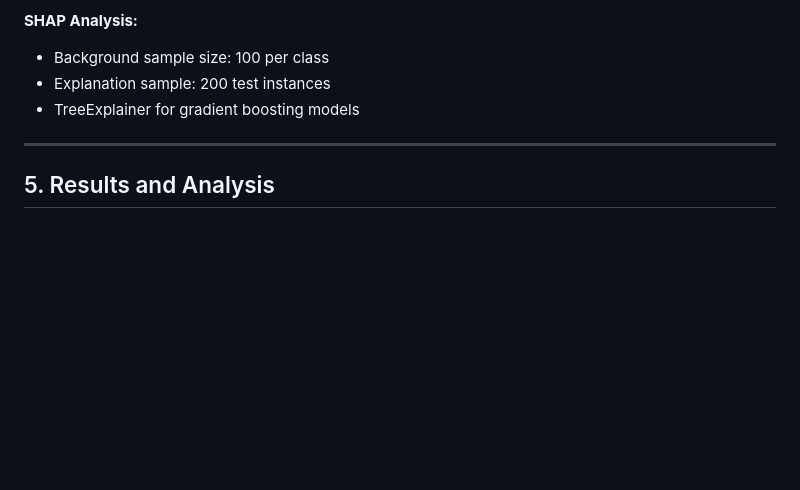
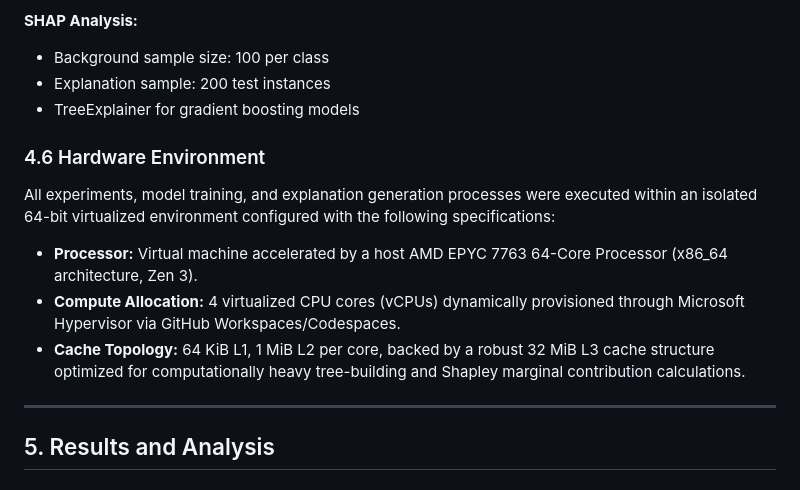
Before and after one commit to Seyamalam/sayanti, a Markdown page: XAI_Fraud_Detection_Paper.md, the part around the change. Drawn GitHub-style; blank space fills up the shorter version.

Commit message:
Update experimental setup with hardware specs

```diff
--- a/XAI_Fraud_Detection_Paper.md
+++ b/XAI_Fraud_Detection_Paper.md
@@ -317,6 +317,13 @@ All models use class weights or scale_pos_weight to address imbalance during tra
 - Explanation sample: 200 test instances
 - TreeExplainer for gradient boosting models
 
+### 4.6 Hardware Environment
+
+All experiments, model training, and explanation generation processes were executed within an isolated 64-bit virtualized environment configured with the following specifications:
+- **Processor:** Virtual machine accelerated by a host AMD EPYC 7763 64-Core Processor (x86_64 architecture, Zen 3).
+- **Compute Allocation:** 4 virtualized CPU cores (vCPUs) dynamically provisioned through Microsoft Hypervisor via GitHub Workspaces/Codespaces.
+- **Cache Topology:** 64 KiB L1, 1 MiB L2 per core, backed by a robust 32 MiB L3 cache structure optimized for computationally heavy tree-building and Shapley marginal contribution calculations.
+
 ---
 
 ## 5. Results and Analysis
```
